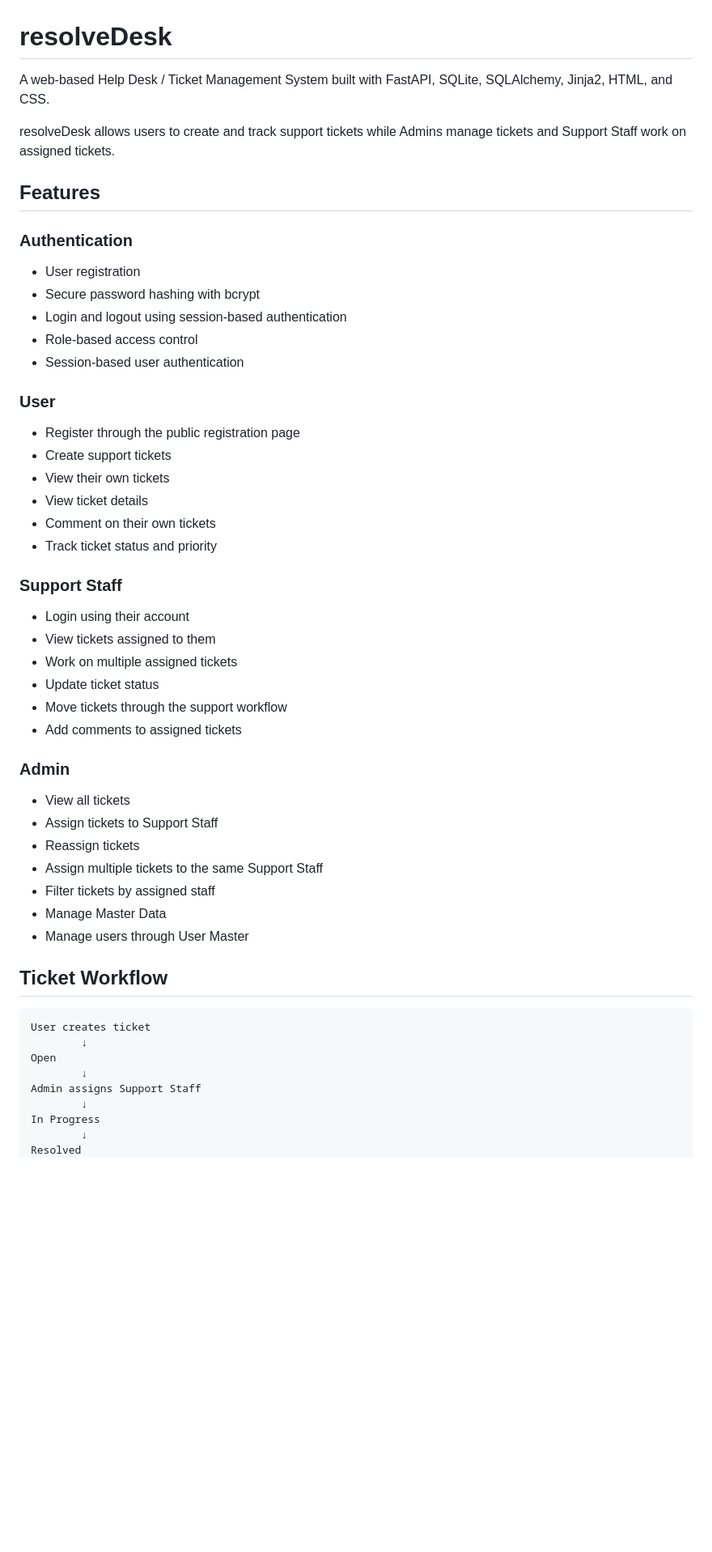
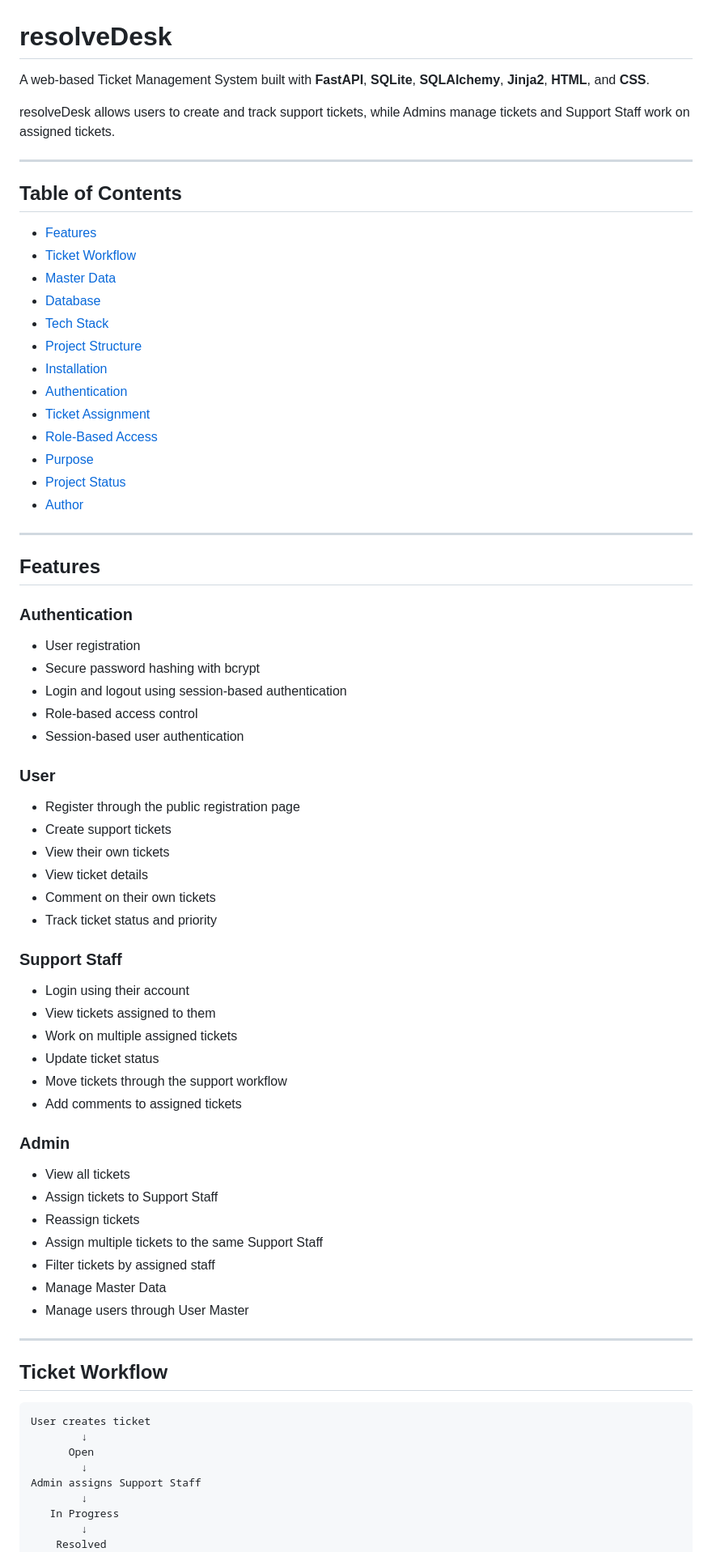
Before and after one commit to harshanrepo/resolvedesk, a Markdown page: README.md, the part around one of its changes. Shown at 81% size. Rendered like a GitHub page; blank space fills up the shorter version.

````diff
--- a/README.md
+++ b/README.md
@@ -1,13 +1,32 @@
 # resolveDesk
 
-A web-based Help Desk / Ticket Management System built with FastAPI, SQLite, SQLAlchemy, Jinja2, HTML, and CSS.
+A web-based Ticket Management System built with **FastAPI**, **SQLite**, **SQLAlchemy**, **Jinja2**, **HTML**, and **CSS**.
 
-resolveDesk allows users to create and track support tickets while Admins manage tickets and Support Staff work on assigned tickets.
+resolveDesk allows users to create and track support tickets, while Admins manage tickets and Support Staff work on assigned tickets.
+
+---
+
+## Table of Contents
+
+- [Features](#features)
+- [Ticket Workflow](#ticket-workflow)
+- [Master Data](#master-data)
+- [Database](#database)
+- [Tech Stack](#tech-stack)
+- [Project Structure](#project-structure)
+- [Installation](#installation)
+- [Authentication](#authentication)
+- [Ticket Assignment](#ticket-assignment)
+- [Role-Based Access](#role-based-access)
+- [Purpose](#purpose)
+- [Project Status](#project-status)
+- [Author](#author)
+
+---
 
 ## Features
 
 ### Authentication
-
 - User registration
 - Secure password hashing with bcrypt
 - Login and logout using session-based authentication
@@ -15,7 +34,6 @@ resolveDesk allows users to create and track support tickets while Admins manage
 - Session-based user authentication
 
 ### User
-
 - Register through the public registration page
 - Create support tickets
 - View their own tickets
@@ -24,7 +42,6 @@ resolveDesk allows users to create and track support tickets while Admins manage
 - Track ticket status and priority
 
 ### Support Staff
-
 - Login using their account
 - View tickets assigned to them
 - Work on multiple assigned tickets
@@ -33,7 +50,6 @@ resolveDesk allows users to create and track support tickets while Admins manage
 - Add comments to assigned tickets
 
 ### Admin
-
 - View all tickets
 - Assign tickets to Support Staff
 - Reassign tickets
@@ -42,16 +58,18 @@ resolveDesk allows users to create and track support tickets while Admins manage
 - Manage Master Data
 - Manage users through User Master
 
+---
+
 ## Ticket Workflow
 
 ```text
 User creates ticket
         ↓
-Open
+      Open
         ↓
 Admin assigns Support Staff
         ↓
-In Progress
+   In Progress
         ↓
-Resolved
+    Resolved
         ↓
````
Also changed, not shown: other parts of README.md (+103 -128 lines).
